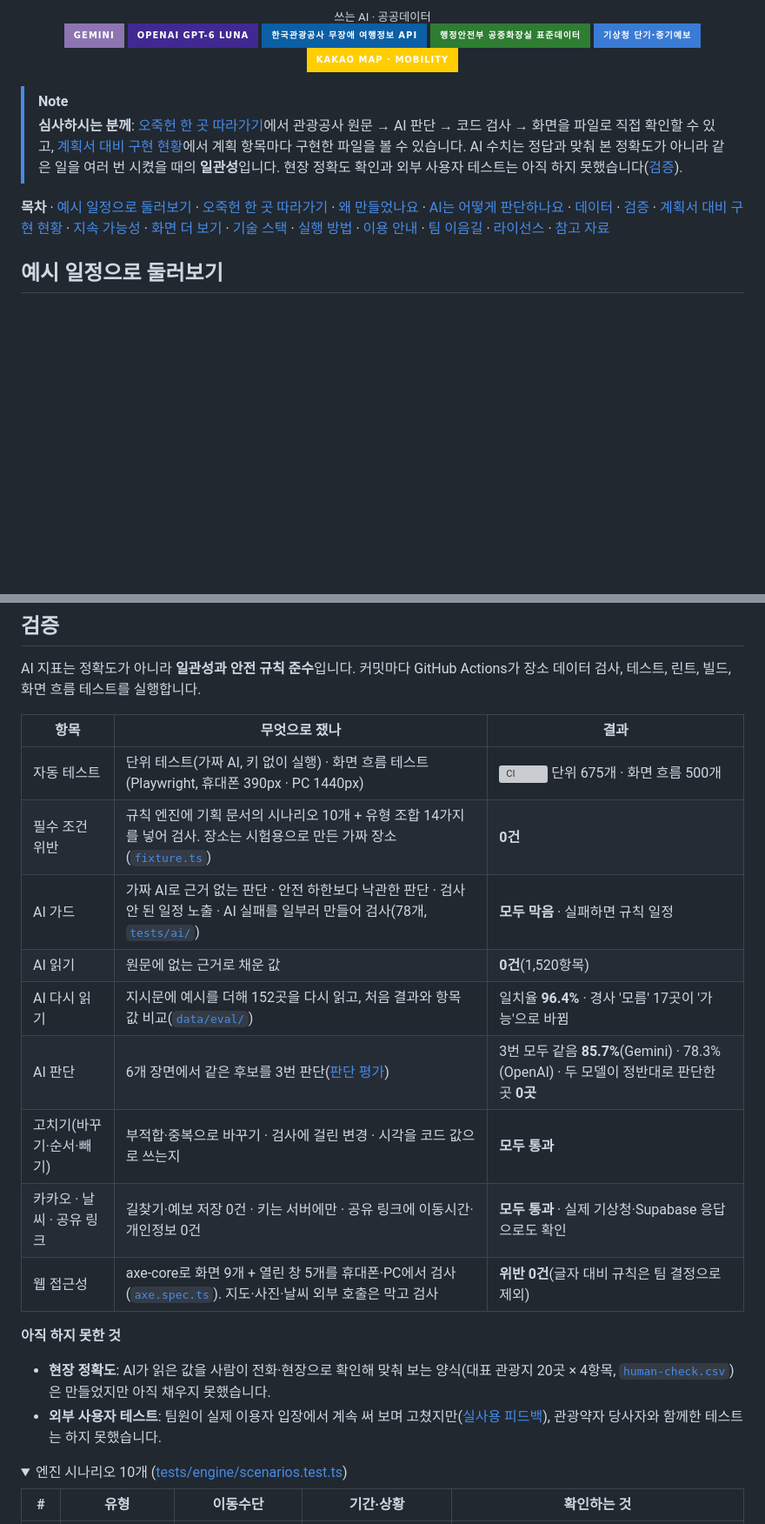
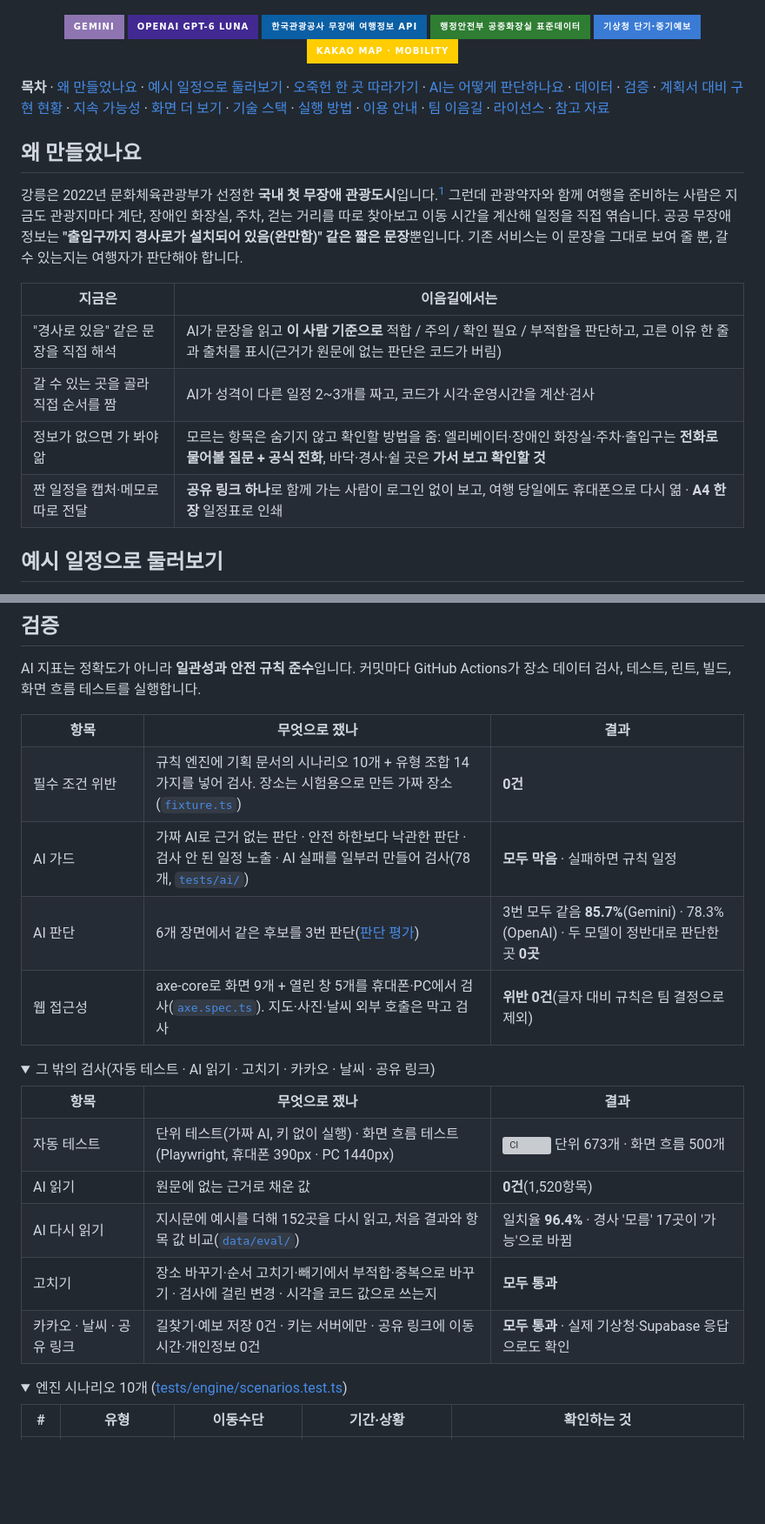
Before and after one commit to ieumgil/ieumgil-ai, a Markdown page: README.md, 2 parts joined by grey strips. Shown at 87% size. Drawn GitHub-style; folded sections open; badges without logos; blank space fills up the shorter version; grey boxes are pictures that could not be loaded.

```diff
--- a/README.md
+++ b/README.md
@@ -22,13 +22,20 @@
 
-<sub>쓰는 AI · 공공데이터</sub><br />
 [![Gemini](https://img.shields.io/badge/Gemini-8E75B2?style=for-the-badge&logo=googlegemini&logoColor=white)](https://ai.google.dev/) [![OpenAI](https://img.shields.io/badge/OpenAI_GPT--6_Luna-412991?style=for-the-badge)](https://platform.openai.com/) [![한국관광공사 무장애 여행정보 API](https://img.shields.io/badge/%ED%95%9C%EA%B5%AD%EA%B4%80%EA%B4%91%EA%B3%B5%EC%82%AC_%EB%AC%B4%EC%9E%A5%EC%95%A0_%EC%97%AC%ED%96%89%EC%A0%95%EB%B3%B4_API-0B5FA5?style=for-the-badge)](https://www.data.go.kr/data/15101897/openapi.do) [![행정안전부 공중화장실 표준데이터](https://img.shields.io/badge/%ED%96%89%EC%A0%95%EC%95%88%EC%A0%84%EB%B6%80_%EA%B3%B5%EC%A4%91%ED%99%94%EC%9E%A5%EC%8B%A4_%ED%91%9C%EC%A4%80%EB%8D%B0%EC%9D%B4%ED%84%B0-2E7D32?style=for-the-badge)](https://www.data.go.kr/data/15012892/standard.do) [![기상청 단기·중기예보](https://img.shields.io/badge/%EA%B8%B0%EC%83%81%EC%B2%AD_%EB%8B%A8%EA%B8%B0%C2%B7%EC%A4%91%EA%B8%B0%EC%98%88%EB%B3%B4-3A7BD5?style=for-the-badge)](https://www.data.go.kr/data/15084084/openapi.do) [![Kakao Map](https://img.shields.io/badge/Kakao_Map_%C2%B7_Mobility-FFCD00?style=for-the-badge&logo=kakao&logoColor=000)](https://apis.map.kakao.com/)
 
 </div>
 
-> [!NOTE]
-> **심사하시는 분께**: [오죽헌 한 곳 따라가기](#오죽헌-한-곳-따라가기)에서 관광공사 원문 → AI 판단 → 코드 검사 → 화면을 파일로 직접 확인할 수 있고, [계획서 대비 구현 현황](#계획서-대비-구현-현황)에서 계획 항목마다 구현한 파일을 볼 수 있습니다. AI 수치는 정답과 맞춰 본 정확도가 아니라 같은 일을 여러 번 시켰을 때의 **일관성**입니다. 현장 정확도 확인과 외부 사용자 테스트는 아직 하지 못했습니다([검증](#검증)).
+**목차** · [왜 만들었나요](#왜-만들었나요) · [예시 일정으로 둘러보기](#예시-일정으로-둘러보기) · [오죽헌 한 곳 따라가기](#오죽헌-한-곳-따라가기) · [AI는 어떻게 판단하나요](#ai는-어떻게-판단하나요) · [데이터](#데이터) · [검증](#검증) · [계획서 대비 구현 현황](#계획서-대비-구현-현황) · [지속 가능성](#지속-가능성) · [화면 더 보기](#화면-더-보기) · [기술 스택](#기술-스택) · [실행 방법](#실행-방법) · [이용 안내](#이용-안내) · [팀 이음길](#팀-이음길) · [라이선스](#라이선스) · [참고 자료](#참고-자료)
 
-**목차** · [예시 일정으로 둘러보기](#예시-일정으로-둘러보기) · [오죽헌 한 곳 따라가기](#오죽헌-한-곳-따라가기) · [왜 만들었나요](#왜-만들었나요) · [AI는 어떻게 판단하나요](#ai는-어떻게-판단하나요) · [데이터](#데이터) · [검증](#검증) · [계획서 대비 구현 현황](#계획서-대비-구현-현황) · [지속 가능성](#지속-가능성) · [화면 더 보기](#화면-더-보기) · [기술 스택](#기술-스택) · [실행 방법](#실행-방법) · [이용 안내](#이용-안내) · [팀 이음길](#팀-이음길) · [라이선스](#라이선스) · [참고 자료](#참고-자료)
+## 왜 만들었나요
+
+강릉은 2022년 문화체육관광부가 선정한 **국내 첫 무장애 관광도시**입니다.<sup>[1](#참고-자료)</sup> 그런데 관광약자와 함께 여행을 준비하는 사람은 지금도 관광지마다 계단, 장애인 화장실, 주차, 걷는 거리를 따로 찾아보고 이동 시간을 계산해 일정을 직접 엮습니다. 공공 무장애 정보는 **"출입구까지 경사로가 설치되어 있음(완만함)" 같은 짧은 문장**뿐입니다. 기존 서비스는 이 문장을 그대로 보여 줄 뿐, 갈 수 있는지는 여행자가 판단해야 합니다.
+
+| 지금은 | 이음길에서는 |
+| --- | --- |
+| "경사로 있음" 같은 문장을 직접 해석 | AI가 문장을 읽고 **이 사람 기준으로** 적합 / 주의 / 확인 필요 / 부적합을 판단하고, 고른 이유 한 줄과 출처를 표시(근거가 원문에 없는 판단은 코드가 버림) |
+| 갈 수 있는 곳을 골라 직접 순서를 짬 | AI가 성격이 다른 일정 2\~3개를 짜고, 코드가 시각·운영시간을 계산·검사 |
+| 정보가 없으면 가 봐야 앎 | 모르는 항목은 숨기지 않고 확인할 방법을 줌: 엘리베이터·장애인 화장실·주차·출입구는 **전화로 물어볼 질문 + 공식 전화**, 바닥·경사·쉴 곳은 **가서 보고 확인할 것** |
+| 짠 일정을 캡처·메모로 따로 전달 | **공유 링크 하나**로 함께 가는 사람이 로그인 없이 보고, 여행 당일에도 휴대폰으로 다시 엶 · **A4 한 장** 일정표로 인쇄 |
 
 ## 예시 일정으로 둘러보기
 
@@ -282,21 +255,27 @@ flowchart TB
 
 AI 지표는 정확도가 아니라 **일관성과 안전 규칙 준수**입니다. 커밋마다 GitHub Actions가 장소 데이터 검사, 테스트, 린트, 빌드, 화면 흐름 테스트를 실행합니다.
 
-| 항목 | 무엇으로 쟀나 | 결과 |
-| --- | --- | --- |
-| 자동 테스트 | 단위 테스트(가짜 AI, 키 없이 실행) · 화면 흐름 테스트(Playwright, 휴대폰 390px · PC 1440px) | [![CI](https://github.com/ieumgil/ieumgil-ai/actions/workflows/ci.yml/badge.svg)](https://github.com/ieumgil/ieumgil-ai/actions/workflows/ci.yml) 단위 675개 · 화면 흐름 500개 |
-| 필수 조건 위반 | 규칙 엔진에 기획 문서의 시나리오 10개 + 유형 조합 14가지를 넣어 검사. 장소는 시험용으로 만든 가짜 장소([`fixture.ts`](tests/engine/fixture.ts)) | **0건** |
-| AI 가드 | 가짜 AI로 근거 없는 판단 · 안전 하한보다 낙관한 판단 · 검사 안 된 일정 노출 · AI 실패를 일부러 만들어 검사(78개, [`tests/ai/`](tests/ai/)) | **모두 막음** · 실패하면 규칙 일정 |
-| AI 읽기 | 원문에 없는 근거로 채운 값 | **0건**(1,520항목) |
-| AI 다시 읽기 | 지시문에 예시를 더해 152곳을 다시 읽고, 처음 결과와 항목 값 비교([`data/eval/`](data/eval/)) | 일치율 **96.4%** · 경사 '모름' 17곳이 '가능'으로 바뀜 |
-| AI 판단 | 6개 장면에서 같은 후보를 3번 판단([판단 평가](data/eval/judge-v1.md)) | 3번 모두 같음 **85.7%**(Gemini) · 78.3%(OpenAI) · 두 모델이 정반대로 판단한 곳 **0곳** |
-| 고치기(바꾸기·순서·빼기) | 부적합·중복으로 바꾸기 · 검사에 걸린 변경 · 시각을 코드 값으로 쓰는지 | **모두 통과** |
-| 카카오 · 날씨 · 공유 링크 | 길찾기·예보 저장 0건 · 키는 서버에만 · 공유 링크에 이동시간·개인정보 0건 | **모두 통과** · 실제 기상청·Supabase 응답으로도 확인 |
-| 웹 접근성 | axe-core로 화면 9개 + 열린 창 5개를 휴대폰·PC에서 검사([`axe.spec.ts`](tests/e2e/axe.spec.ts)). 지도·사진·날씨 외부 호출은 막고 검사 | **위반 0건**(글자 대비 규칙은 팀 결정으로 제외) |
+<table>
+<tr><th width="17%">항목</th><th width="48%">무엇으로 쟀나</th><th>결과</th></tr>
+<tr><td valign="top">필수 조건 위반</td><td valign="top">규칙 엔진에 기획 문서의 시나리오 10개 + 유형 조합 14가지를 넣어 검사. 장소는 시험용으로 만든 가짜 장소(<a href="tests/engine/fixture.ts"><code>fixture.ts</code></a>)</td><td valign="top"><b>0건</b></td></tr>
+<tr><td valign="top">AI 가드</td><td valign="top">가짜 AI로 근거 없는 판단 · 안전 하한보다 낙관한 판단 · 검사 안 된 일정 노출 · AI 실패를 일부러 만들어 검사(78개, <a href="tests/ai/"><code>tests/ai/</code></a>)</td><td valign="top"><b>모두 막음</b> · 실패하면 규칙 일정</td></tr>
+<tr><td valign="top">AI 판단</td><td valign="top">6개 장면에서 같은 후보를 3번 판단(<a href="data/eval/judge-v1.md">판단 평가</a>)</td><td valign="top">3번 모두 같음 <b>85.7%</b>(Gemini) · 78.3%(OpenAI) · 두 모델이 정반대로 판단한 곳 <b>0곳</b></td></tr>
+<tr><td valign="top">웹 접근성</td><td valign="top">axe-core로 화면 9개 + 열린 창 5개를 휴대폰·PC에서 검사(<a href="tests/e2e/axe.spec.ts"><code>axe.spec.ts</code></a>). 지도·사진·날씨 외부 호출은 막고 검사</td><td valign="top"><b>위반 0건</b>(글자 대비 규칙은 팀 결정으로 제외)</td></tr>
+</table>
 
-**아직 하지 못한 것**
-- **현장 정확도**: AI가 읽은 값을 사람이 전화·현장으로 확인해 맞춰 보는 양식(대표 관광지 20곳 × 4항목, [`human-check.csv`](data/eval/human-check.csv))은 만들었지만 아직 채우지 못했습니다.
-- **외부 사용자 테스트**: 팀원이 실제 이용자 입장에서 계속 써 보며 고쳤지만([실사용 피드백](docs/impl-plan.md)), 관광약자 당사자와 함께한 테스트는 하지 못했습니다.
+<details>
+<summary>그 밖의 검사(자동 테스트 · AI 읽기 · 고치기 · 카카오 · 날씨 · 공유 링크)</summary>
+
+<table>
+<tr><th width="17%">항목</th><th width="48%">무엇으로 쟀나</th><th>결과</th></tr>
+<tr><td valign="top">자동 테스트</td><td valign="top">단위 테스트(가짜 AI, 키 없이 실행) · 화면 흐름 테스트(Playwright, 휴대폰 390px · PC 1440px)</td><td valign="top"><a href="https://github.com/ieumgil/ieumgil-ai/actions/workflows/ci.yml"><img src="https://github.com/ieumgil/ieumgil-ai/actions/workflows/ci.yml/badge.svg" alt="CI" /></a> 단위 673개 · 화면 흐름 500개</td></tr>
+<tr><td valign="top">AI 읽기</td><td valign="top">원문에 없는 근거로 채운 값</td><td valign="top"><b>0건</b>(1,520항목)</td></tr>
+<tr><td valign="top">AI 다시 읽기</td><td valign="top">지시문에 예시를 더해 152곳을 다시 읽고, 처음 결과와 항목 값 비교(<a href="data/eval/"><code>data/eval/</code></a>)</td><td valign="top">일치율 <b>96.4%</b> · 경사 '모름' 17곳이 '가능'으로 바뀜</td></tr>
+<tr><td valign="top">고치기</td><td valign="top">장소 바꾸기·순서 고치기·빼기에서 부적합·중복으로 바꾸기 · 검사에 걸린 변경 · 시각을 코드 값으로 쓰는지</td><td valign="top"><b>모두 통과</b></td></tr>
+<tr><td valign="top">카카오 · 날씨 · 공유 링크</td><td valign="top">길찾기·예보 저장 0건 · 키는 서버에만 · 공유 링크에 이동시간·개인정보 0건</td><td valign="top"><b>모두 통과</b> · 실제 기상청·Supabase 응답으로도 확인</td></tr>
+</table>
+
+</details>
 
 <details>
 <summary>엔진 시나리오 10개 (<a href="tests/engine/scenarios.test.ts">tests/engine/scenarios.test.ts</a>)</summary>
```
Also changed, not shown: other parts of README.md (+80 -112 lines), docs/readme/11-final-desktop.png, docs/readme/mock/11-final-desktop.png, 1 other file.
